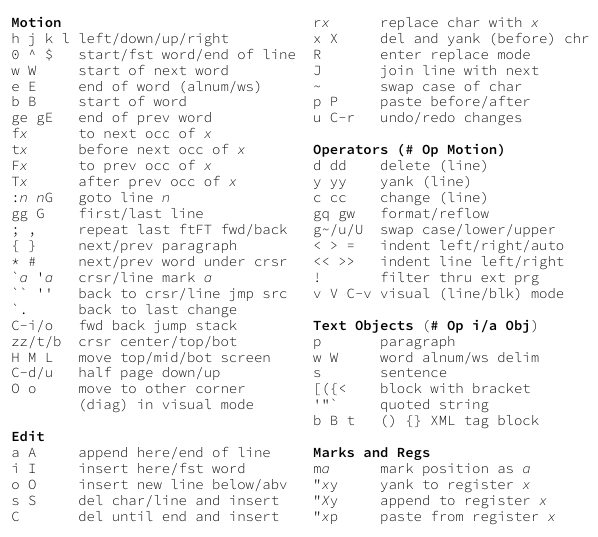
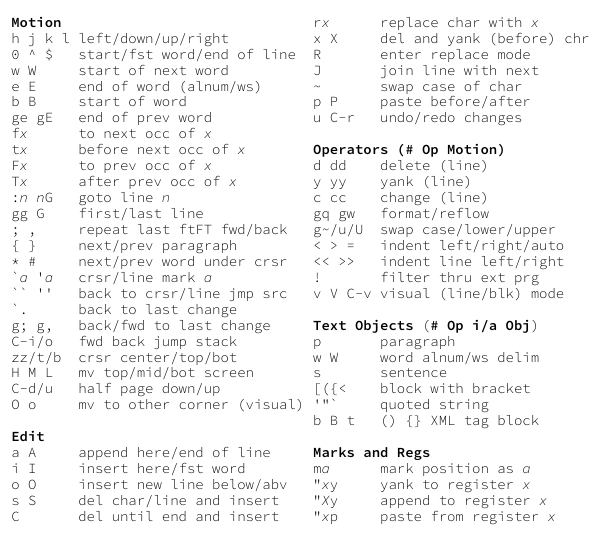
Before and after one commit to shack/vim_cheat_mug, a LaTeX document (vim_cheat_mug.tex): part of one column of the page, cut so that both start at the same text. Compiled offline with XeLaTeX.

Commit message:
added last change

```diff
--- a/vim_cheat_mug.tex
+++ b/vim_cheat_mug.tex
@@ -39,12 +39,12 @@ gg G    first/last line
 `¶a¶ '¶a¶   crsr/line mark ¶a¶
 `` ''   back to crsr/line jmp src
 `.      back to last change
+g; g,   back/fwd to last change
 C-i/o   fwd back jump stack
 zz/t/b  crsr center/top/bot
-H M L   move top/mid/bot screen
+H M L   mv top/mid/bot screen
 C-d/u   half page down/up
-O o     move to other corner
-        (diag) in visual mode
+O o     mv to other corner (visual)
 
 §Edit§
 a A     append here/end of line
```
